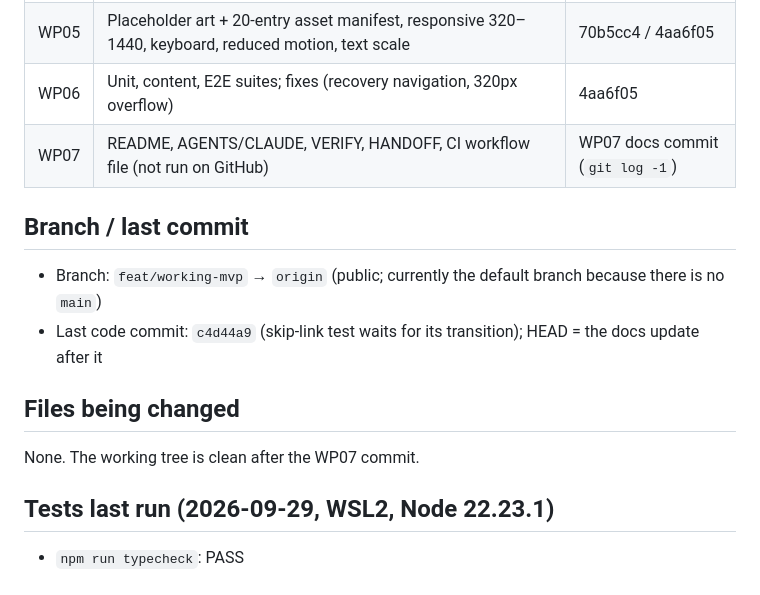
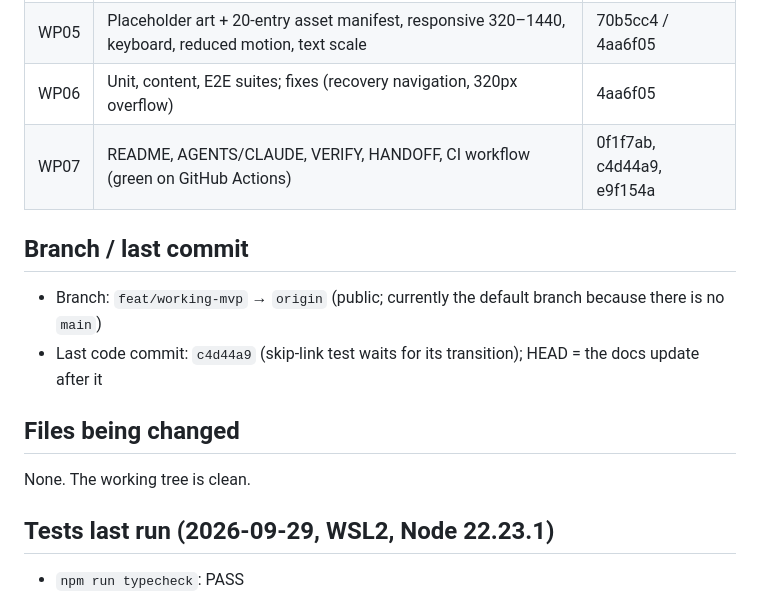
Before and after one commit to 10001000hub/beacon-workshop, a Markdown page: docs/HANDOFF.md, the part around the change. GitHub-like rendering.

Commit message:
docs: fix stale WP07 row in HANDOFF
Co-Authored-By: Claude Opus 5.5 (1M context) <noreply@anthropic.com>

```diff
--- a/docs/HANDOFF.md
+++ b/docs/HANDOFF.md
@@ -13,14 +13,14 @@ Working MVP complete. Japanese learners can play from the introduction through Q
 | WP04 | Progress (sim / read / practice separated), notebook, glossary (24), settings, English UI strings | 70b5cc4 |
 | WP05 | Placeholder art + 20-entry asset manifest, responsive 320–1440, keyboard, reduced motion, text scale | 70b5cc4 / 4aa6f05 |
 | WP06 | Unit, content, E2E suites; fixes (recovery navigation, 320px overflow) | 4aa6f05 |
-| WP07 | README, AGENTS/CLAUDE, VERIFY, HANDOFF, CI workflow file (not run on GitHub) | WP07 docs commit (`git log -1`) |
+| WP07 | README, AGENTS/CLAUDE, VERIFY, HANDOFF, CI workflow (green on GitHub Actions) | 0f1f7ab, c4d44a9, e9f154a |
 
 ## Branch / last commit
 - Branch: `feat/working-mvp` → `origin` (public; currently the default branch because there is no `main`)
 - Last code commit: `c4d44a9` (skip-link test waits for its transition); HEAD = the docs update after it
 
 ## Files being changed
-None. The working tree is clean after the WP07 commit.
+None. The working tree is clean.
 
 ## Tests last run (2026-09-29, WSL2, Node 22.23.1)
 - `npm run typecheck`: PASS
```
